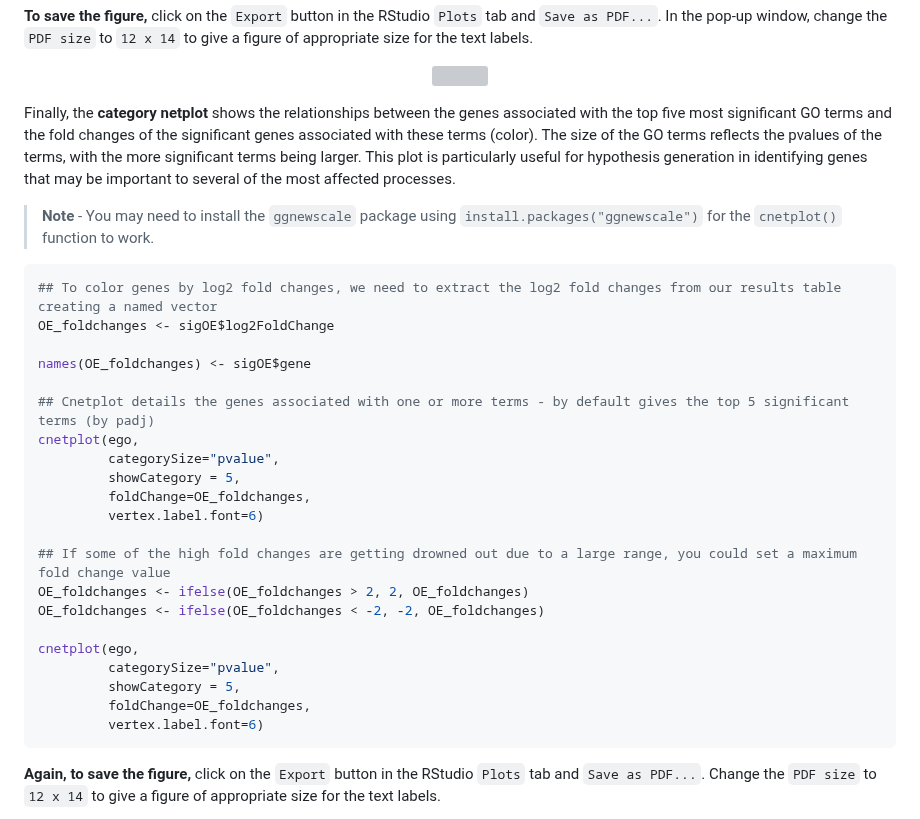
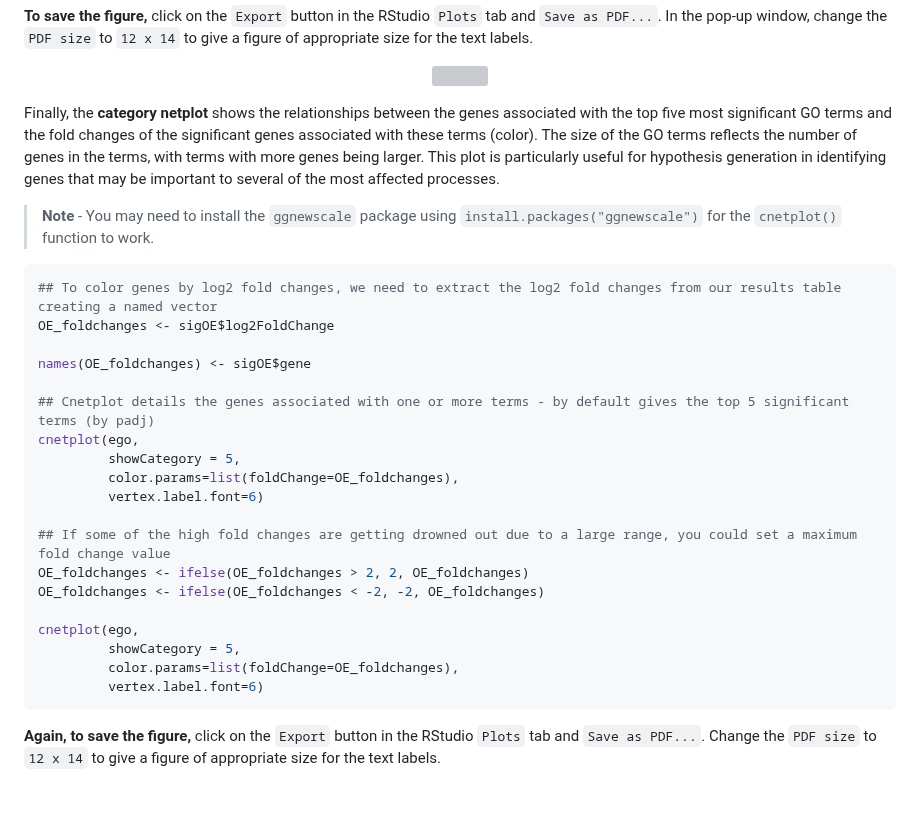
Before and after one commit to hbctraining/DGE_workshop_salmon_online, a Markdown page: lessons/10_FA_over-representation_analysis.md, the part around the change. Drawn GitHub-style; blank space fills up the shorter version; grey boxes are pictures that could not be loaded.

Commit message:
Update 10_FA_over-representation_analysis.md
see comment associated with issue

````diff
--- a/lessons/10_FA_over-representation_analysis.md
+++ b/lessons/10_FA_over-representation_analysis.md
@@ -228,7 +228,7 @@ emapplot(ego, showCategory = 50)
 <img src="../img/emapplot_salmon.png" width="800">
 </p>
 
-Finally, the **category netplot** shows the relationships between the genes associated with the top five most significant GO terms and the fold changes of the significant genes associated with these terms (color). The size of the GO terms reflects the pvalues of the terms, with the more significant terms being larger. This plot is particularly useful for hypothesis generation in identifying genes that may be important to several of the most affected processes.
+Finally, the **category netplot** shows the relationships between the genes associated with the top five most significant GO terms and the fold changes of the significant genes associated with these terms (color). The size of the GO terms reflects the number of genes in the terms, with terms with more genes being larger. This plot is particularly useful for hypothesis generation in identifying genes that may be important to several of the most affected processes.
 
 > **Note** - You may need to install the `ggnewscale` package using `install.packages("ggnewscale")` for the `cnetplot()` function to work.
 
@@ -240,9 +240,8 @@ names(OE_foldchanges) <- sigOE$gene
 
 ## Cnetplot details the genes associated with one or more terms - by default gives the top 5 significant terms (by padj)
 cnetplot(ego,
-         categorySize="pvalue",
          showCategory = 5,
-         foldChange=OE_foldchanges,
+         color.params=list(foldChange=OE_foldchanges),
          vertex.label.font=6)
 
 ## If some of the high fold changes are getting drowned out due to a large range, you could set a maximum fold change value
@@ -250,9 +249,8 @@ OE_foldchanges <- ifelse(OE_foldchanges > 2, 2, OE_foldchanges)
 OE_foldchanges <- ifelse(OE_foldchanges < -2, -2, OE_foldchanges)
 
 cnetplot(ego,
-         categorySize="pvalue",
          showCategory = 5,
-         foldChange=OE_foldchanges,
+         color.params=list(foldChange=OE_foldchanges),
          vertex.label.font=6)
 ```
 
````
